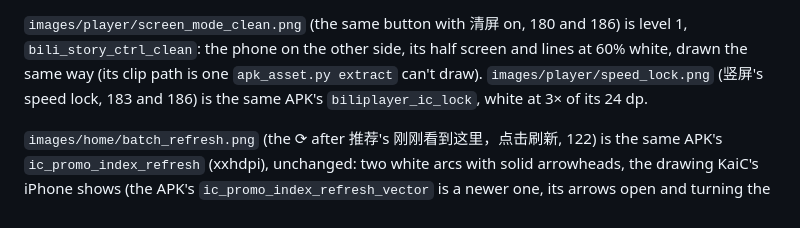
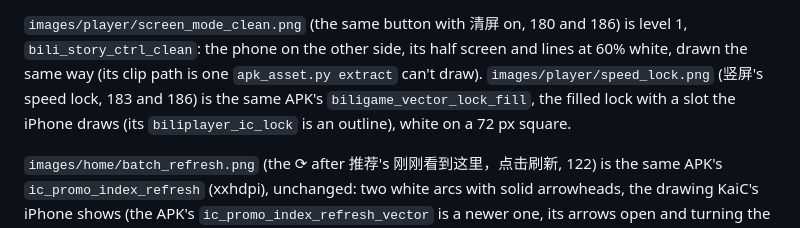
Before and after one commit to KaiC5504/BiliFast, a Markdown page: assets/README.md, the part around the change. GitHub-like rendering.

Commit message:
The speed lock draws the filled lock the iPhone shows (the APK's biligame_vector_lock_fill), 16 pt so its ink is 183's 12 × 13

```diff
--- a/assets/README.md
+++ b/assets/README.md
@@ -35,7 +35,8 @@ caps, which `apk_asset.py`'s drawings leave out.
 `images/player/screen_mode_clean.png` (the same button with 清屏 on, 180 and 186) is level 1, `bili_story_ctrl_clean`:
 the phone on the other side, its half screen and lines at 60% white, drawn the same way (its clip path is one
 `apk_asset.py extract` can't draw). `images/player/speed_lock.png` (竖屏's speed lock, 183 and 186) is the same APK's
-`biliplayer_ic_lock`, white at 3× of its 24 dp.
+`biligame_vector_lock_fill`, the filled lock with a slot the iPhone draws (its `biliplayer_ic_lock` is an outline),
+white on a 72 px square.
 
 `images/home/batch_refresh.png` (the ⟳ after 推荐's 刚刚看到这里，点击刷新, 122) is the same APK's
 `ic_promo_index_refresh` (xxhdpi), unchanged: two white arcs with solid arrowheads, the drawing KaiC's iPhone shows (the
```
Also changed, not shown: docs/vertical-feed-spec.md (+2 -2 lines), assets/images/player/speed_lock.png, 1 other file.
